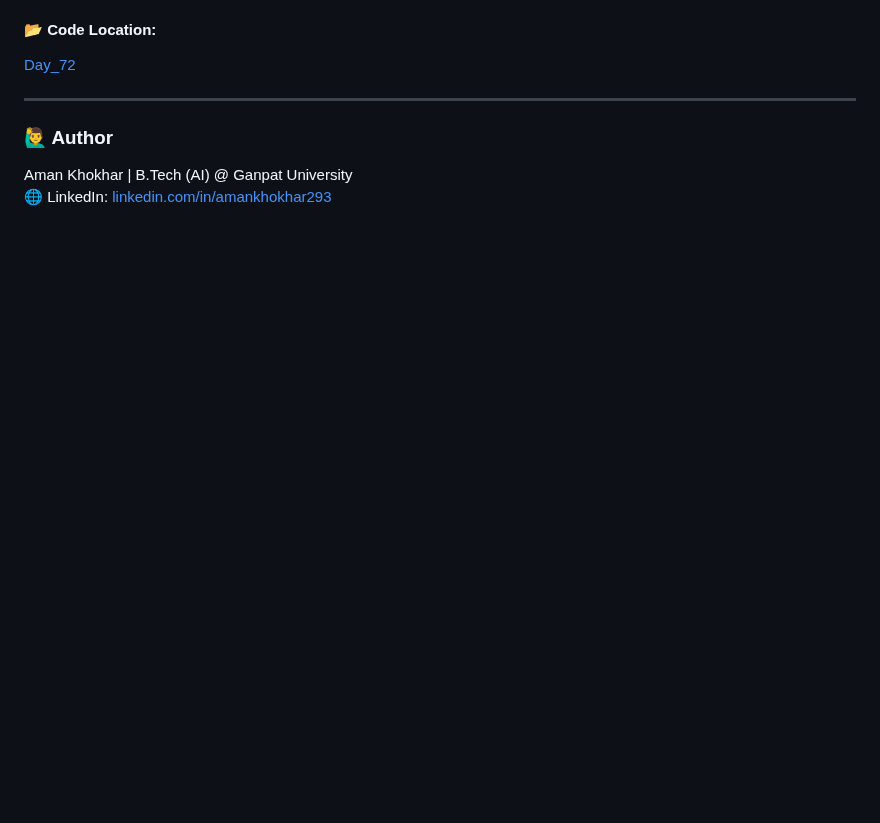
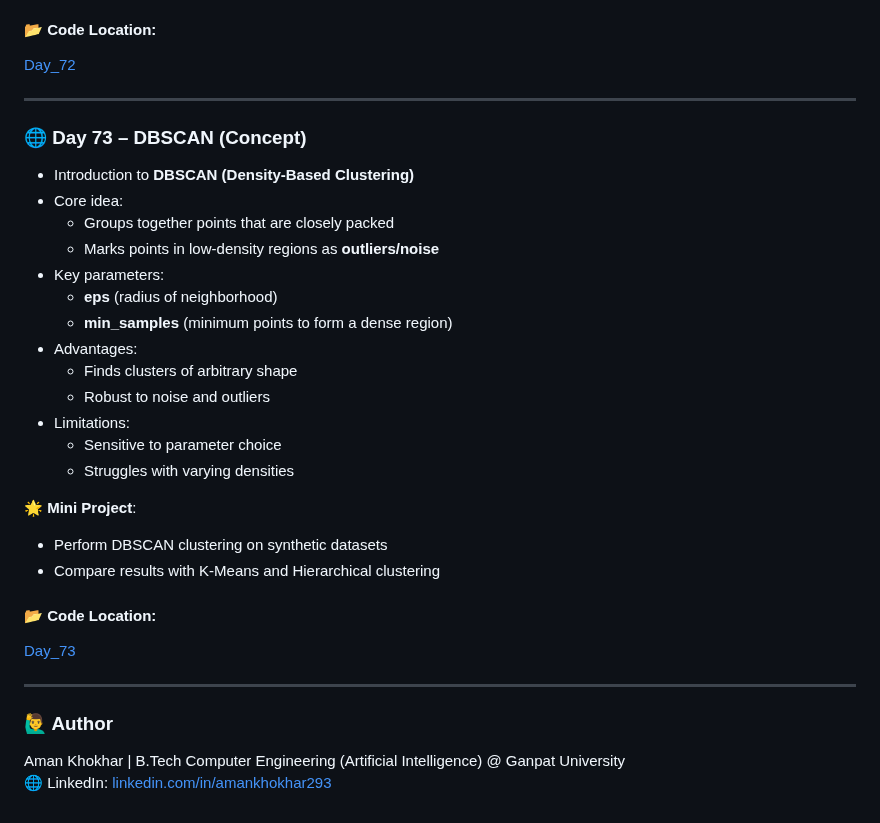
Before and after one commit to Aman-Khokhar-293/100-days-of-python, a Markdown page: README.md, the part around the change. GitHub-like rendering; blank space fills up the shorter version.

Commit message:
add day 73 description and links

```diff
--- a/README.md
+++ b/README.md
@@ -1125,8 +1125,32 @@ Bank Account with private balance (Encapsulation)
 [Day_72](https://github.com/Aman-Khokhar-293/100-days-of-python/blob/main/Day_72.ipynb)
 
 ----
+### 🌐 Day 73 – DBSCAN (Concept)
+
+- Introduction to **DBSCAN (Density-Based Clustering)**
+- Core idea:
+  - Groups together points that are closely packed
+  - Marks points in low-density regions as **outliers/noise**
+- Key parameters:
+  - **eps** (radius of neighborhood)
+  - **min_samples** (minimum points to form a dense region)
+- Advantages:
+  - Finds clusters of arbitrary shape
+  - Robust to noise and outliers
+- Limitations:
+  - Sensitive to parameter choice
+  - Struggles with varying densities
+
+🌟 **Mini Project**:
+- Perform DBSCAN clustering on synthetic datasets
+- Compare results with K-Means and Hierarchical clustering
+
+#### 📂 **Code Location:**
+[Day_73](https://github.com/Aman-Khokhar-293/100-days-of-python/blob/main/Day_73.ipynb)
+
+----
 
 
 ### 🙋‍♂️ Author
-Aman Khokhar | B.Tech (AI) @ Ganpat University
+Aman Khokhar | B.Tech Computer Engineering (Artificial Intelligence) @ Ganpat University
 🌐 LinkedIn: [linkedin.com/in/amankhokhar293](https://linkedin.com/in/amankhokhar293)
```
